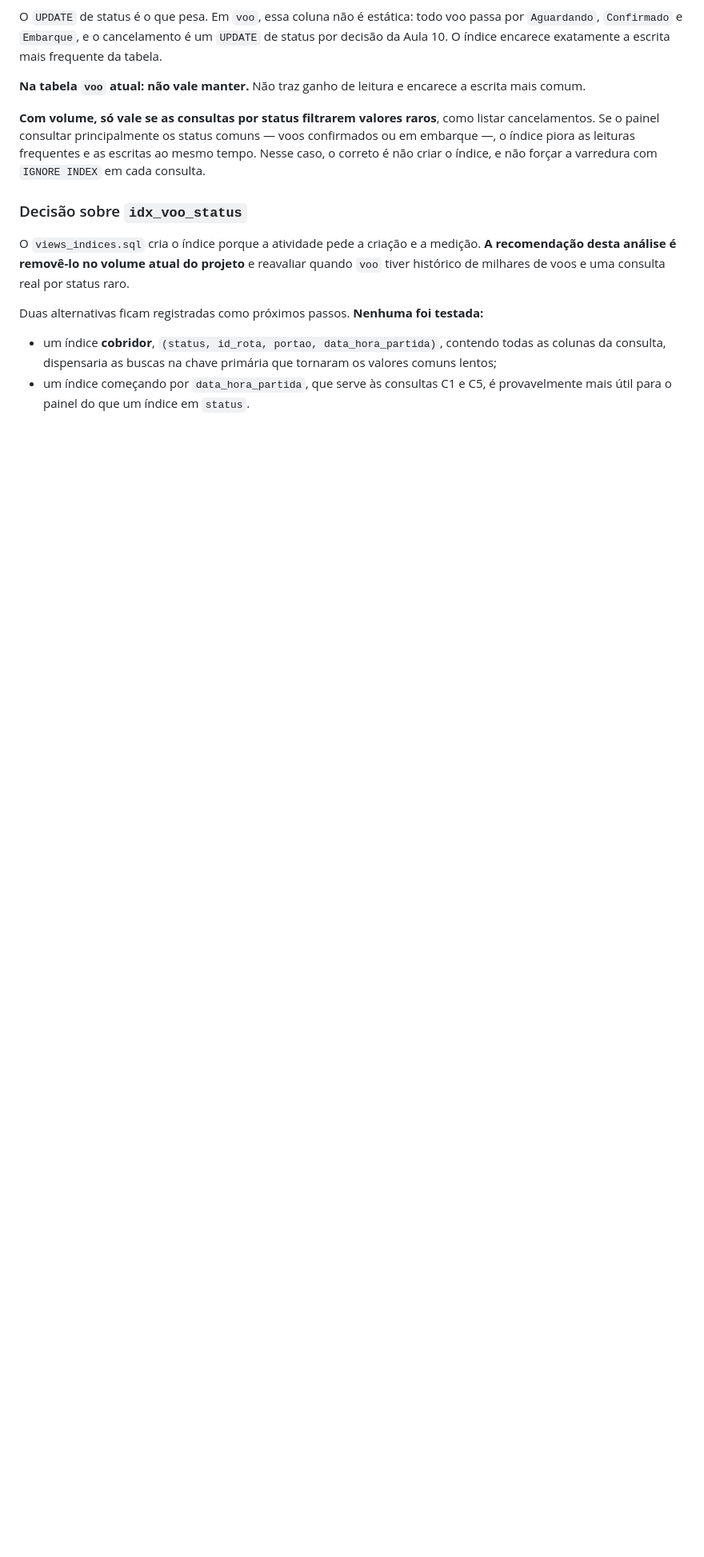
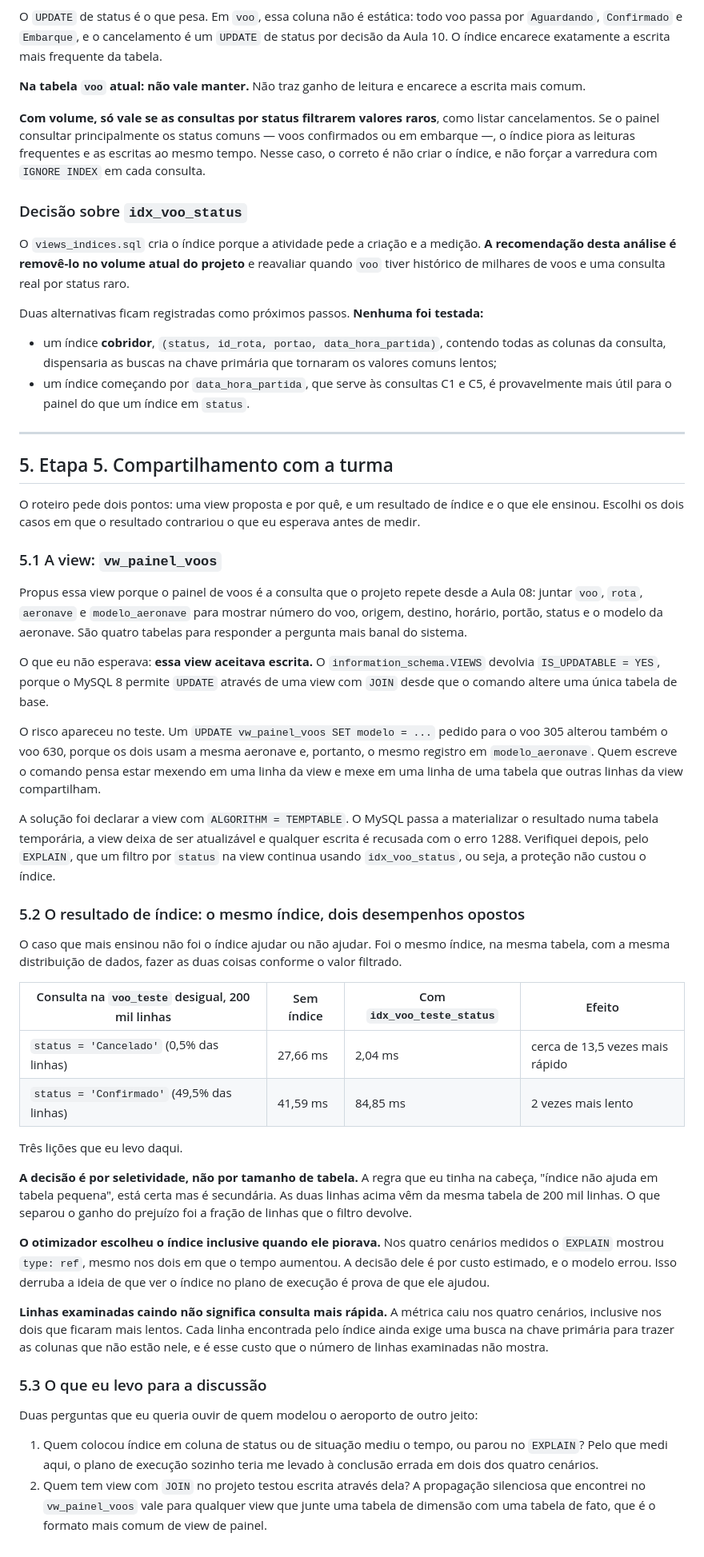
Before and after one commit to Marcellosiqueira/24101166, a Markdown page: aula14-views-indices/views_indices.md, the part around the change. Shown at 80% size. GitHub-like rendering; blank space fills up the shorter version.

Commit message:
Aula 14: acrescenta a Etapa 5, compartilhamento com a turma

```diff
--- a/aula14-views-indices/views_indices.md
+++ b/aula14-views-indices/views_indices.md
@@ -630,3 +630,70 @@ Duas alternativas ficam registradas como próximos passos. **Nenhuma foi testada
   lentos;
 - um índice começando por `data_hora_partida`, que serve às consultas C1 e C5, é provavelmente
   mais útil para o painel do que um índice em `status`.
+
+---
+
+## 5. Etapa 5. Compartilhamento com a turma
+
+O roteiro pede dois pontos: uma view proposta e por quê, e um resultado de índice e o que
+ele ensinou. Escolhi os dois casos em que o resultado contrariou o que eu esperava antes de
+medir.
+
+### 5.1 A view: `vw_painel_voos`
+
+Propus essa view porque o painel de voos é a consulta que o projeto repete desde a Aula 08:
+juntar `voo`, `rota`, `aeronave` e `modelo_aeronave` para mostrar número do voo, origem,
+destino, horário, portão, status e o modelo da aeronave. São quatro tabelas para responder a
+pergunta mais banal do sistema.
+
+O que eu não esperava: **essa view aceitava escrita.** O `information_schema.VIEWS` devolvia
+`IS_UPDATABLE = YES`, porque o MySQL 8 permite `UPDATE` através de uma view com `JOIN` desde
+que o comando altere uma única tabela de base.
+
+O risco apareceu no teste. Um `UPDATE vw_painel_voos SET modelo = ...` pedido para o voo 305
+alterou também o voo 630, porque os dois usam a mesma aeronave e, portanto, o mesmo registro
+em `modelo_aeronave`. Quem escreve o comando pensa estar mexendo em uma linha da view e mexe
+em uma linha de uma tabela que outras linhas da view compartilham.
+
+A solução foi declarar a view com `ALGORITHM = TEMPTABLE`. O MySQL passa a materializar o
+resultado numa tabela temporária, a view deixa de ser atualizável e qualquer escrita é
+recusada com o erro 1288. Verifiquei depois, pelo `EXPLAIN`, que um filtro por `status` na
+view continua usando `idx_voo_status`, ou seja, a proteção não custou o índice.
+
+### 5.2 O resultado de índice: o mesmo índice, dois desempenhos opostos
+
+O caso que mais ensinou não foi o índice ajudar ou não ajudar. Foi o mesmo índice, na mesma
+tabela, com a mesma distribuição de dados, fazer as duas coisas conforme o valor filtrado.
+
+| Consulta na `voo_teste` desigual, 200 mil linhas | Sem índice | Com `idx_voo_teste_status` | Efeito |
+|---|---|---|---|
+| `status = 'Cancelado'` (0,5% das linhas) | 27,66 ms | 2,04 ms | cerca de 13,5 vezes mais rápido |
+| `status = 'Confirmado'` (49,5% das linhas) | 41,59 ms | 84,85 ms | 2 vezes mais lento |
+
+Três lições que eu levo daqui.
+
+**A decisão é por seletividade, não por tamanho de tabela.** A regra que eu tinha na cabeça,
+"índice não ajuda em tabela pequena", está certa mas é secundária. As duas linhas acima vêm
+da mesma tabela de 200 mil linhas. O que separou o ganho do prejuízo foi a fração de linhas
+que o filtro devolve.
+
+**O otimizador escolheu o índice inclusive quando ele piorava.** Nos quatro cenários medidos o
+`EXPLAIN` mostrou `type: ref`, mesmo nos dois em que o tempo aumentou. A decisão dele é por
+custo estimado, e o modelo errou. Isso derruba a ideia de que ver o índice no plano de
+execução é prova de que ele ajudou.
+
+**Linhas examinadas caindo não significa consulta mais rápida.** A métrica caiu nos quatro
+cenários, inclusive nos dois que ficaram mais lentos. Cada linha encontrada pelo índice ainda
+exige uma busca na chave primária para trazer as colunas que não estão nele, e é esse custo
+que o número de linhas examinadas não mostra.
+
+### 5.3 O que eu levo para a discussão
+
+Duas perguntas que eu queria ouvir de quem modelou o aeroporto de outro jeito:
+
+1. Quem colocou índice em coluna de status ou de situação mediu o tempo, ou parou no `EXPLAIN`?
+   Pelo que medi aqui, o plano de execução sozinho teria me levado à conclusão errada em dois
+   dos quatro cenários.
+2. Quem tem view com `JOIN` no projeto testou escrita através dela? A propagação silenciosa que
+   encontrei no `vw_painel_voos` vale para qualquer view que junte uma tabela de dimensão com
+   uma tabela de fato, que é o formato mais comum de view de painel.
```
